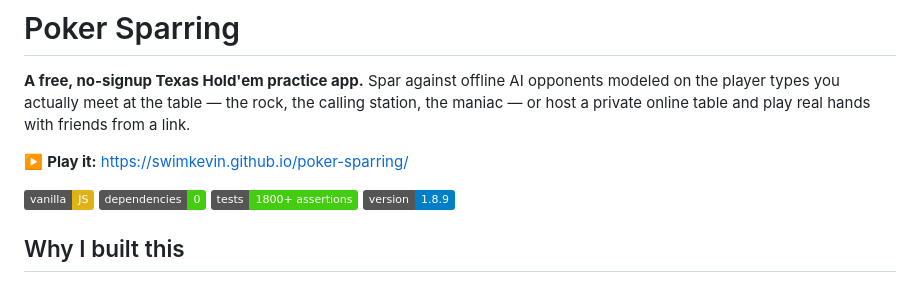
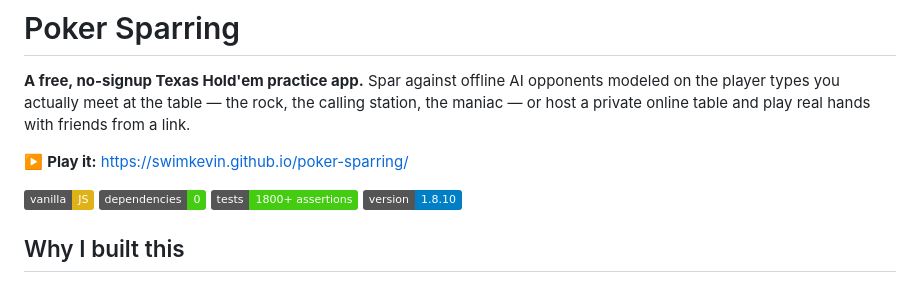
Before and after one commit to swimkevin/poker-sparring, a Markdown page: README.md, the part around the change. GitHub-like rendering; badges without logos.

Commit message:
Bump README badge to v1.8.10

```diff
--- a/README.md
+++ b/README.md
@@ -4,7 +4,7 @@
 
 ▶️ **Play it:** https://swimkevin.github.io/poker-sparring/
 
-![vanilla JS](https://img.shields.io/badge/vanilla-JS-yellow) ![no dependencies](https://img.shields.io/badge/dependencies-0-brightgreen) ![tests](https://img.shields.io/badge/tests-1800%2B%20assertions-brightgreen) ![version](https://img.shields.io/badge/version-1.8.9-blue)
+![vanilla JS](https://img.shields.io/badge/vanilla-JS-yellow) ![no dependencies](https://img.shields.io/badge/dependencies-0-brightgreen) ![tests](https://img.shields.io/badge/tests-1800%2B%20assertions-brightgreen) ![version](https://img.shields.io/badge/version-1.8.10-blue)
 
 ## Why I built this
 
```
